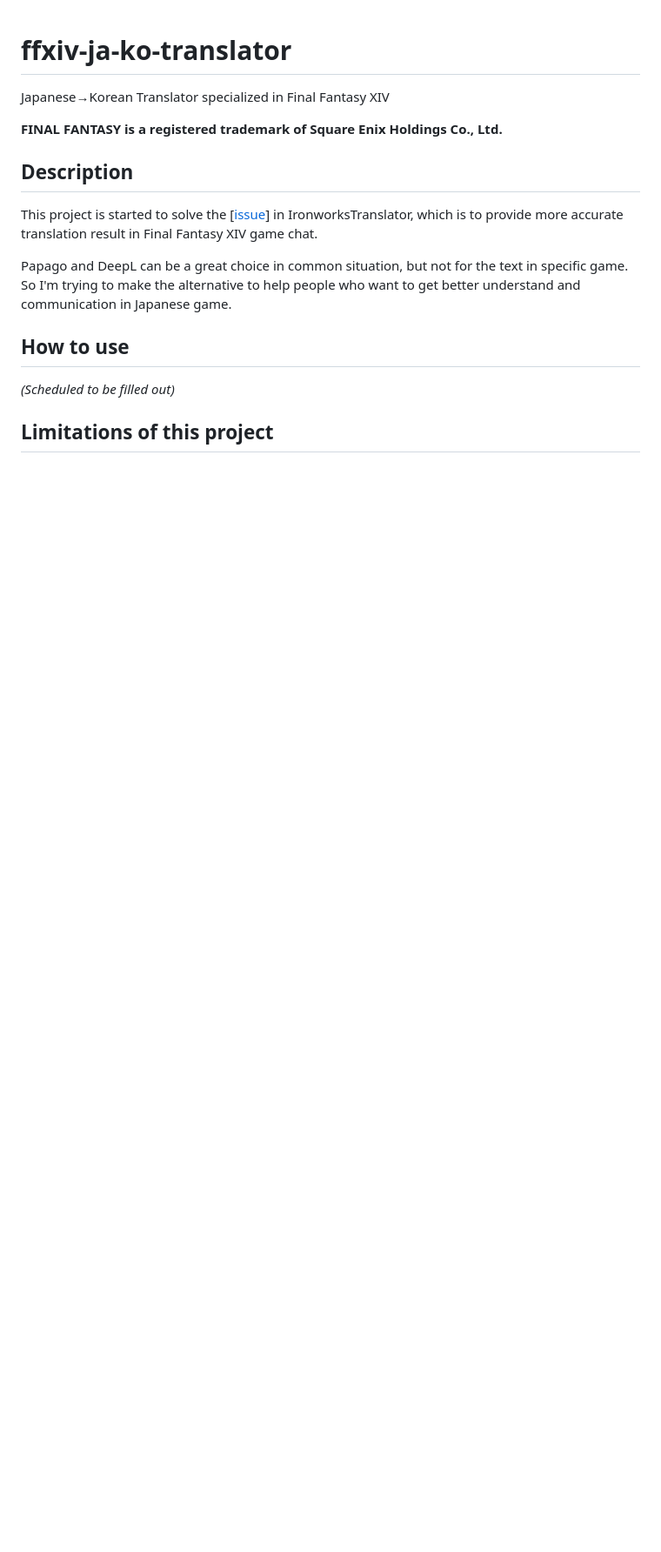
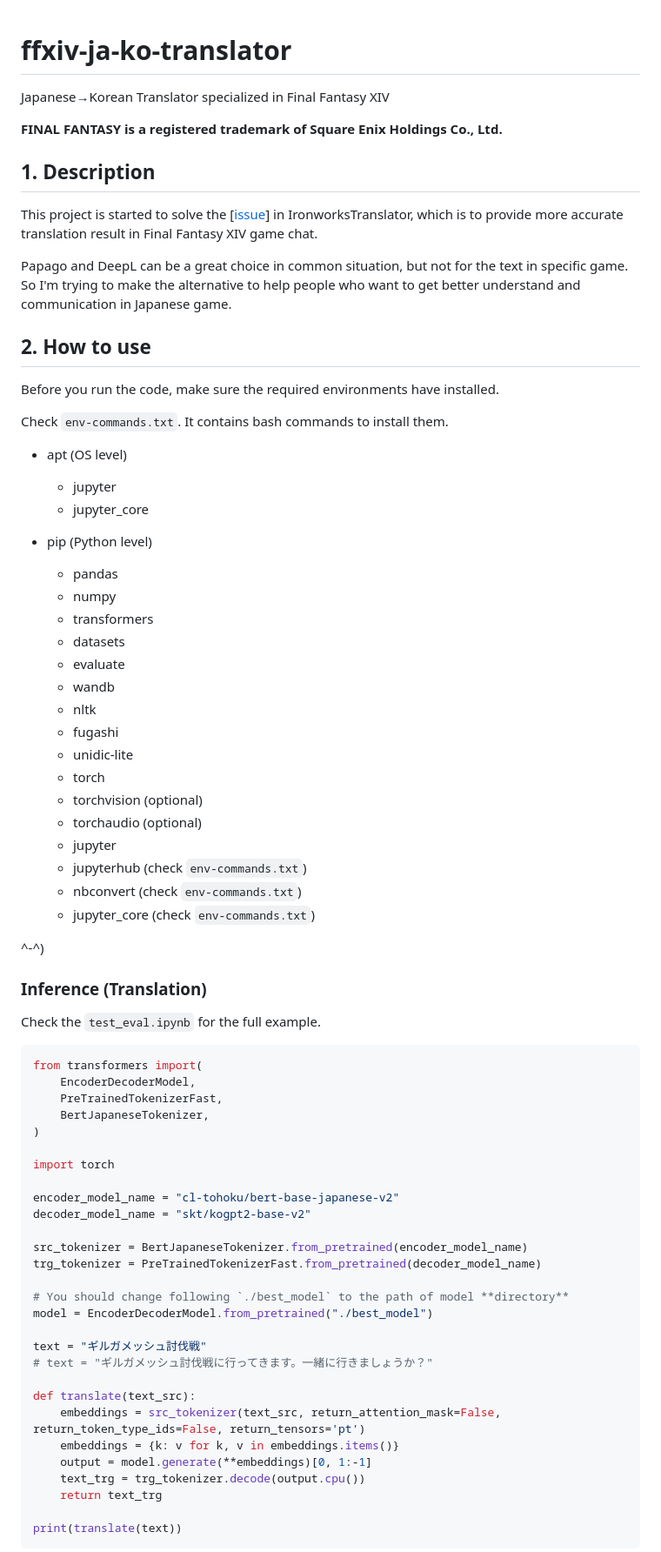
Before and after one commit to sappho192/ffxiv-ja-ko-translator, a Markdown page: README.md, the part around the change printed below. Shown: that part at 87% size. GitHub-like rendering; blank space fills up the shorter version.

````diff
--- a/README.md
+++ b/README.md
@@ -4,14 +4,75 @@ Japanese→Korean Translator specialized in Final Fantasy XIV
 
 **FINAL FANTASY is a registered trademark of Square Enix Holdings Co., Ltd.**
 
-## Description
+## 1. Description
 
 This project is started to solve the [[issue](https://github.com/sappho192/IronworksTranslator/issues/45)] in IronworksTranslator, which is to provide more accurate translation result in Final Fantasy XIV game chat.
 
 Papago and DeepL can be a great choice in common situation, but not for the text in specific game. So I'm trying to make the alternative to help people who want to get better understand and communication in Japanese game.
 
-## How to use
+## 2. How to use
 
-*(Scheduled to be filled out)*
+Before you run the code, make sure the required environments have installed.
 
-## Limitations of this project
+Check `env-commands.txt`. It contains bash commands to install them.
+
+* apt (OS level)
+
+  * jupyter
+  * jupyter_core
+* pip (Python level)
+
+  * pandas
+  * numpy
+  * transformers
+  * datasets
+  * evaluate
+  * wandb
+  * nltk
+  * fugashi
+  * unidic-lite
+  * torch
+  * torchvision (optional)
+  * torchaudio (optional)
+  * jupyter
+  * jupyterhub (check `env-commands.txt`)
+  * nbconvert (check `env-commands.txt`)
+  * jupyter_core (check `env-commands.txt`)
+
+^-^)
+
+### Inference (Translation)
+
+Check the `test_eval.ipynb` for the full example.
+
+```python
+from transformers import(
+    EncoderDecoderModel,
+    PreTrainedTokenizerFast,
+    BertJapaneseTokenizer,
+)
+
+import torch
+
+encoder_model_name = "cl-tohoku/bert-base-japanese-v2"
+decoder_model_name = "skt/kogpt2-base-v2"
+
+src_tokenizer = BertJapaneseTokenizer.from_pretrained(encoder_model_name)
+trg_tokenizer = PreTrainedTokenizerFast.from_pretrained(decoder_model_name)
+
+# You should change following `./best_model` to the path of model **directory**
+model = EncoderDecoderModel.from_pretrained("./best_model")
+
+text = "ギルガメッシュ討伐戦"
+# text = "ギルガメッシュ討伐戦に行ってきます。一緒に行きましょうか？"
+
+def translate(text_src):
+    embeddings = src_tokenizer(text_src, return_attention_mask=False, return_token_type_ids=False, return_tensors='pt')
+    embeddings = {k: v for k, v in embeddings.items()}
+    output = model.generate(**embeddings)[0, 1:-1]
+    text_trg = trg_tokenizer.decode(output.cpu())
+    return text_trg
+
+print(translate(text))
+```
+
````
Also changed, not shown: other parts of README.md (+42 -7 lines).
